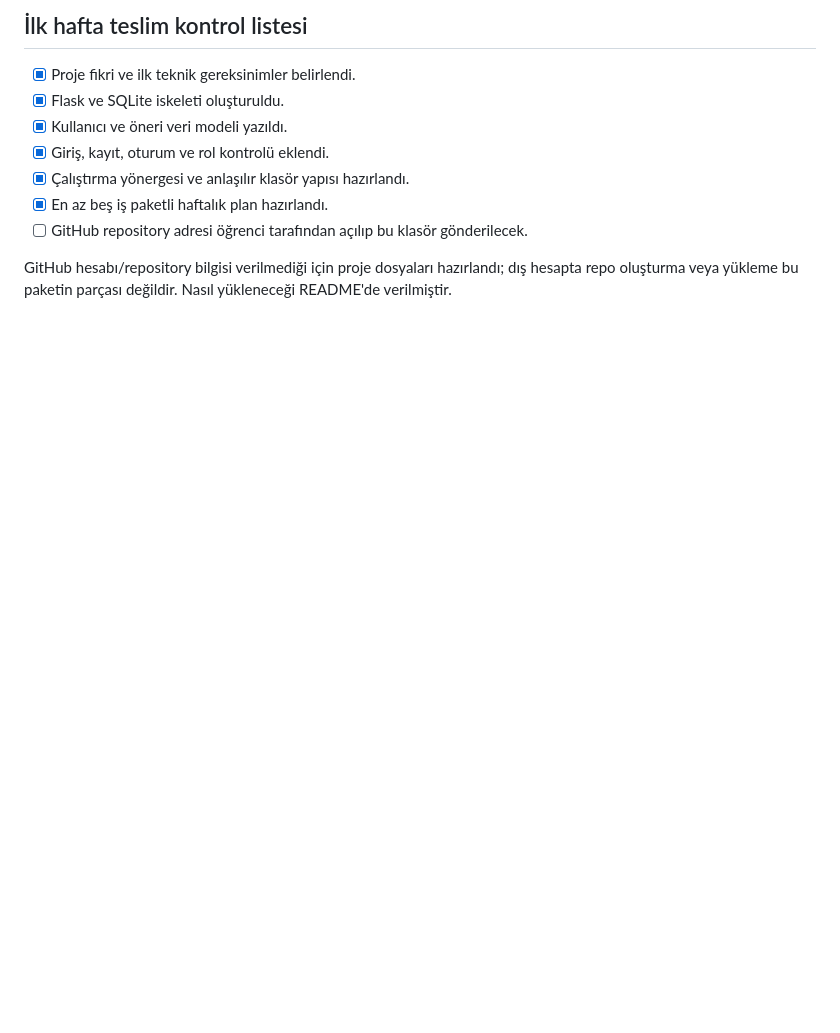
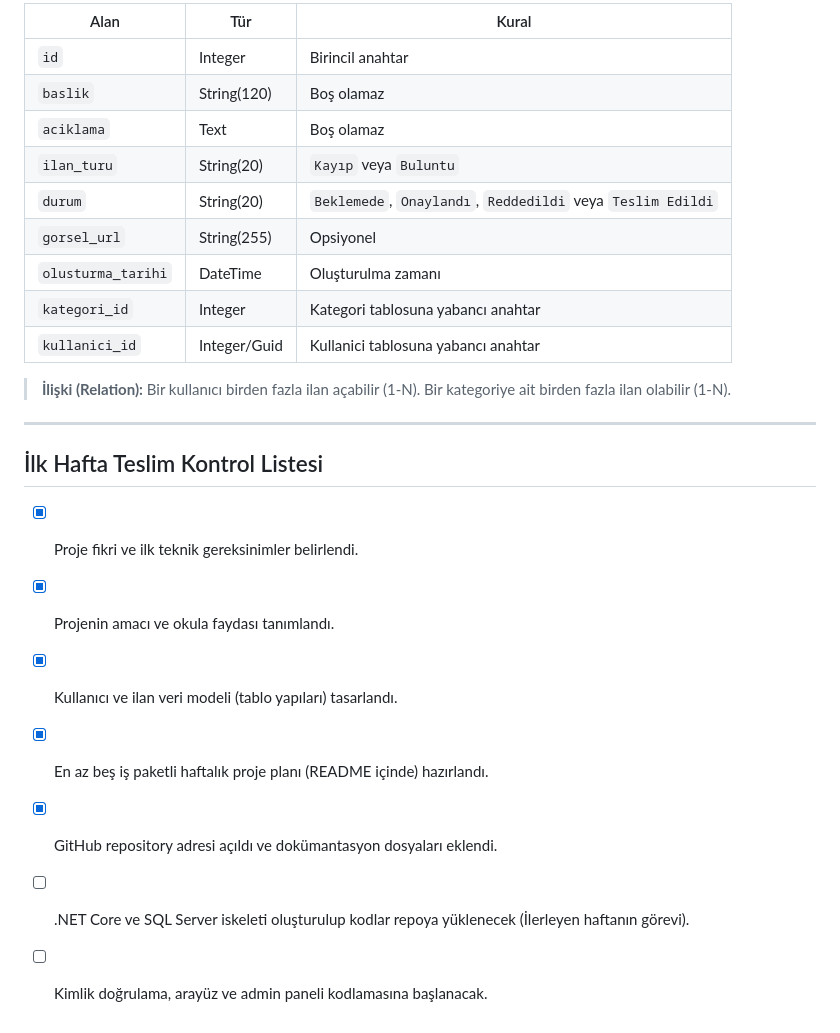
Before and after one commit to AlatifMhtgl1/Web-Programlama-Tasar-m-, a Markdown page: web_projesi_hafta1/gereksinimler.md, the part around one of its changes. Drawn GitHub-style; blank space fills up the shorter version.

```diff
--- a/web_projesi_hafta1/gereksinimler.md
+++ b/web_projesi_hafta1/gereksinimler.md
@@ -62,12 +65,26 @@ Kayıt formu yeni hesapları daima `kullanici` rolünde oluşturur. Süper admin
 
-## İlk hafta teslim kontrol listesi
+| Alan | Tür | Kural |
+| --- | --- | --- |
+| `id` | Integer | Birincil anahtar |
+| `baslik` | String(120) | Boş olamaz |
+| `aciklama` | Text | Boş olamaz |
+| `ilan_turu` | String(20) | `Kayıp` veya `Buluntu` |
+| `durum` | String(20) | `Beklemede`, `Onaylandı`, `Reddedildi` veya `Teslim Edildi` |
+| `gorsel_url` | String(255)| Opsiyonel |
+| `olusturma_tarihi` | DateTime | Oluşturulma zamanı |
+| `kategori_id` | Integer | Kategori tablosuna yabancı anahtar |
+| `kullanici_id` | Integer/Guid | Kullanici tablosuna yabancı anahtar |
+
+> **İlişki (Relation):** Bir kullanıcı birden fazla ilan açabilir (1-N). Bir kategoriye ait birden fazla ilan olabilir (1-N).
+
+---
+
+## İlk Hafta Teslim Kontrol Listesi
 
 - [x] Proje fikri ve ilk teknik gereksinimler belirlendi.
-- [x] Flask ve SQLite iskeleti oluşturuldu.
-- [x] Kullanıcı ve öneri veri modeli yazıldı.
-- [x] Giriş, kayıt, oturum ve rol kontrolü eklendi.
-- [x] Çalıştırma yönergesi ve anlaşılır klasör yapısı hazırlandı.
-- [x] En az beş iş paketli haftalık plan hazırlandı.
-- [ ] GitHub repository adresi öğrenci tarafından açılıp bu klasör gönderilecek.
-
-GitHub hesabı/repository bilgisi verilmediği için proje dosyaları hazırlandı; dış hesapta repo oluşturma veya yükleme bu paketin parçası değildir. Nasıl yükleneceği README'de verilmiştir.
+- [x] Projenin amacı ve okula faydası tanımlandı.
+- [x] Kullanıcı ve ilan veri modeli (tablo yapıları) tasarlandı.
+- [x] En az beş iş paketli haftalık proje planı (README içinde) hazırlandı.
+- [x] GitHub repository adresi açıldı ve dokümantasyon dosyaları eklendi.
+- [ ] .NET Core ve SQL Server iskeleti oluşturulup kodlar repoya yüklenecek (İlerleyen haftanın görevi).
+- [ ] Kimlik doğrulama, arayüz ve admin paneli kodlamasına başlanacak.
```
Also changed, not shown: other parts of web_projesi_hafta1/gereksinimler.md (+41 -38 lines).
